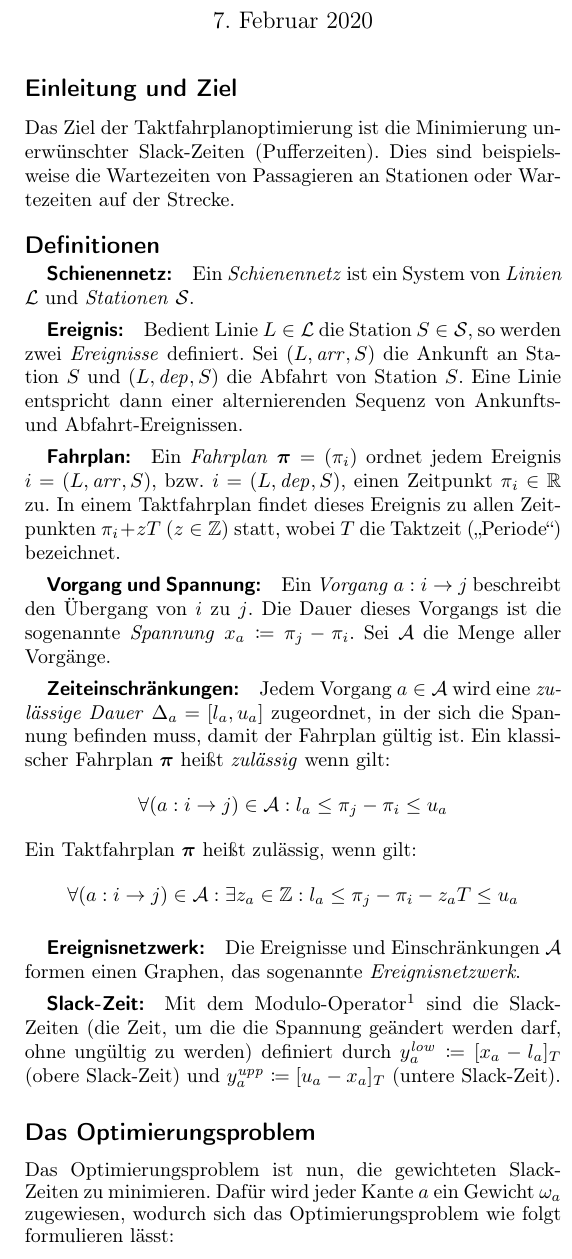
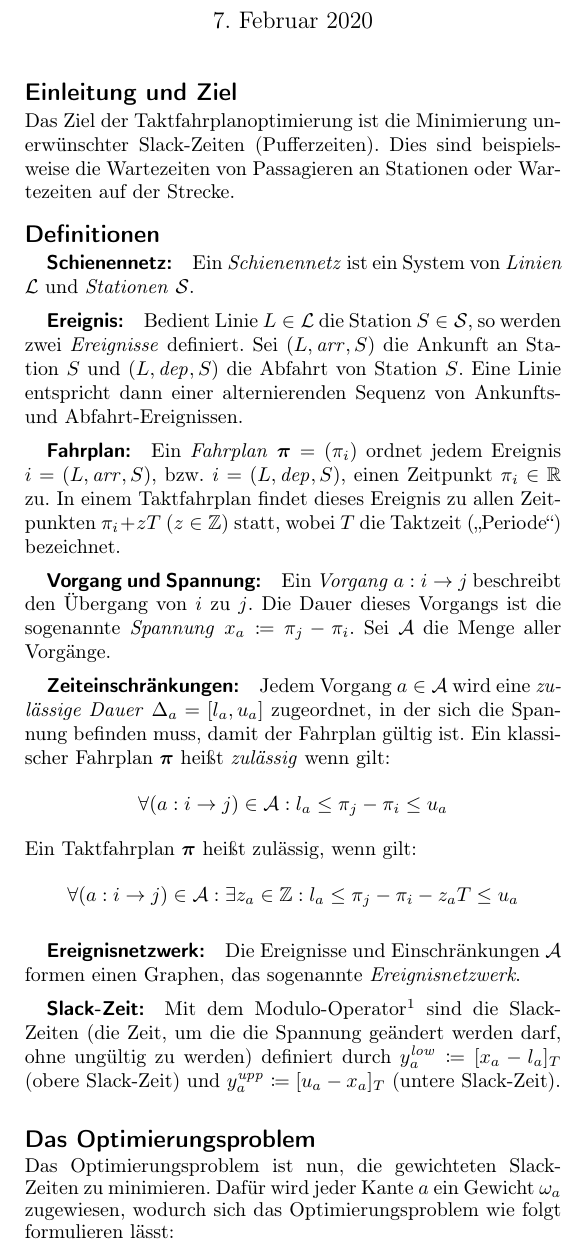
Before and after one commit to fdamken/algorithmic-timetable-modeling, a LaTeX document (handout/handout.tex): part of one column of page 1 of 2, cut so that both start at the same text. Compiled offline with pdfLaTeX.

Commit message:
txs auto checkin

```diff
--- a/handout/handout.tex
+++ b/handout/handout.tex
@@ -87,10 +87,12 @@
 
 	\vspace{-0.2cm}
 	\subsection*{Einleitung und Ziel}
+		\vspace{-0.2cm}
+
 		Das Ziel der Taktfahrplanoptimierung ist die Minimierung unerwünschter Slack-Zeiten (Pufferzeiten). Dies sind beispielsweise die Wartezeiten von Passagieren an Stationen oder Wartezeiten auf der Strecke.
 	% end
 
-	\vspace{-0.2cm}
+	\vspace{-0.3cm}
 	\subsection*{Definitionen}
 		\vspace{-0.2cm}
 
```
Also changed, not shown: handout/handout.tex (2 more changed lines).
